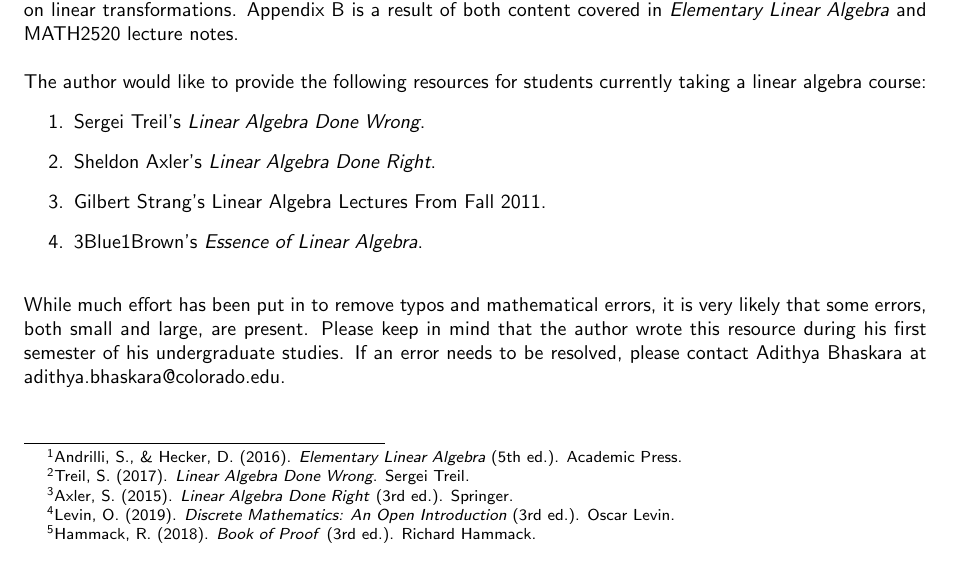
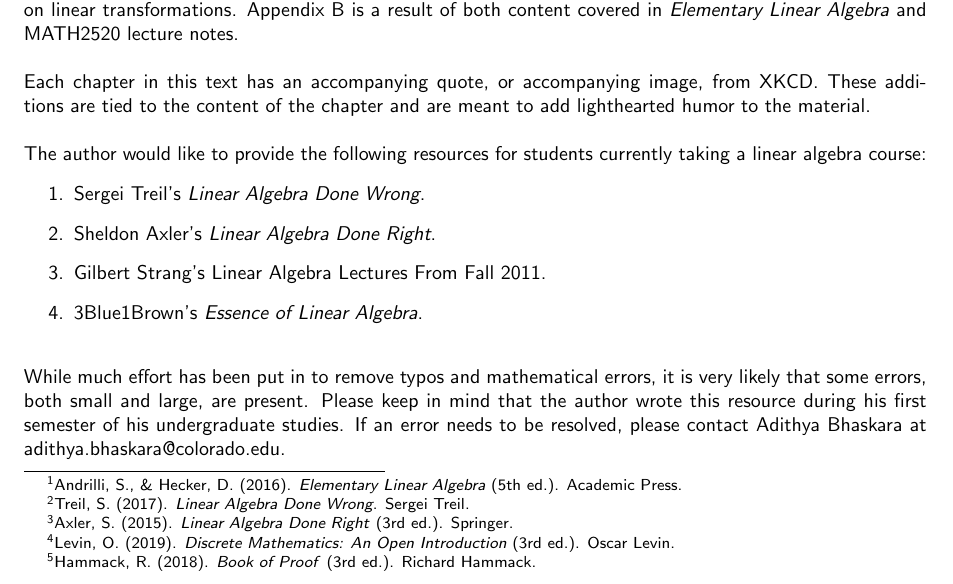
Before and after one commit to officialadithya/MATH-2135-Linear-Algebra-Notes, a LaTeX thesis (main.tex, which reads Chapters/preface.tex): part of page 6 of 206, cut so that both start at the same text. Compiled offline with pdfLaTeX.

Commit message:
Added XKCD Link.

```diff
--- a/Chapters/preface.tex
+++ b/Chapters/preface.tex
@@ -8,6 +8,9 @@ Appendix \ref{appendix:a} is provided as a nonexhaustive refresher on proof tech
 \\
 \\
 Appendix \ref{appendix:b} is provided as a nonexhaustive refresher on functions, as preparation for Chapter \ref{chapter:lintrans}, the chapter on linear transformations. Appendix \ref{appendix:b} is a result of both content covered in \textit{Elementary Linear Algebra} and MATH2520 lecture notes.
+\\
+\\
+Each chapter in this text has an accompanying quote, or accompanying image, from \href{https://xkcd.com/license.html}{XKCD}. These additions are tied to the content of the chapter and are meant to add lighthearted humor to the material.
 \\
 \\
 The author would like to provide the following resources for students currently taking a linear algebra course:
--- a/main.tex
+++ b/main.tex
@@ -1,6 +1,6 @@
 \documentclass[oneside]{book}
 
-\include{preamble_colored.tex}
+\include{preamble.tex}
 \geometry{left=2.54cm}
 \geometry{right=2.54cm}
 \colorlet{chaptergrey}{black}
```
Also changed, not shown: main.pdf, Chapters/preface.tex (2 more changed lines), 2 other files.
